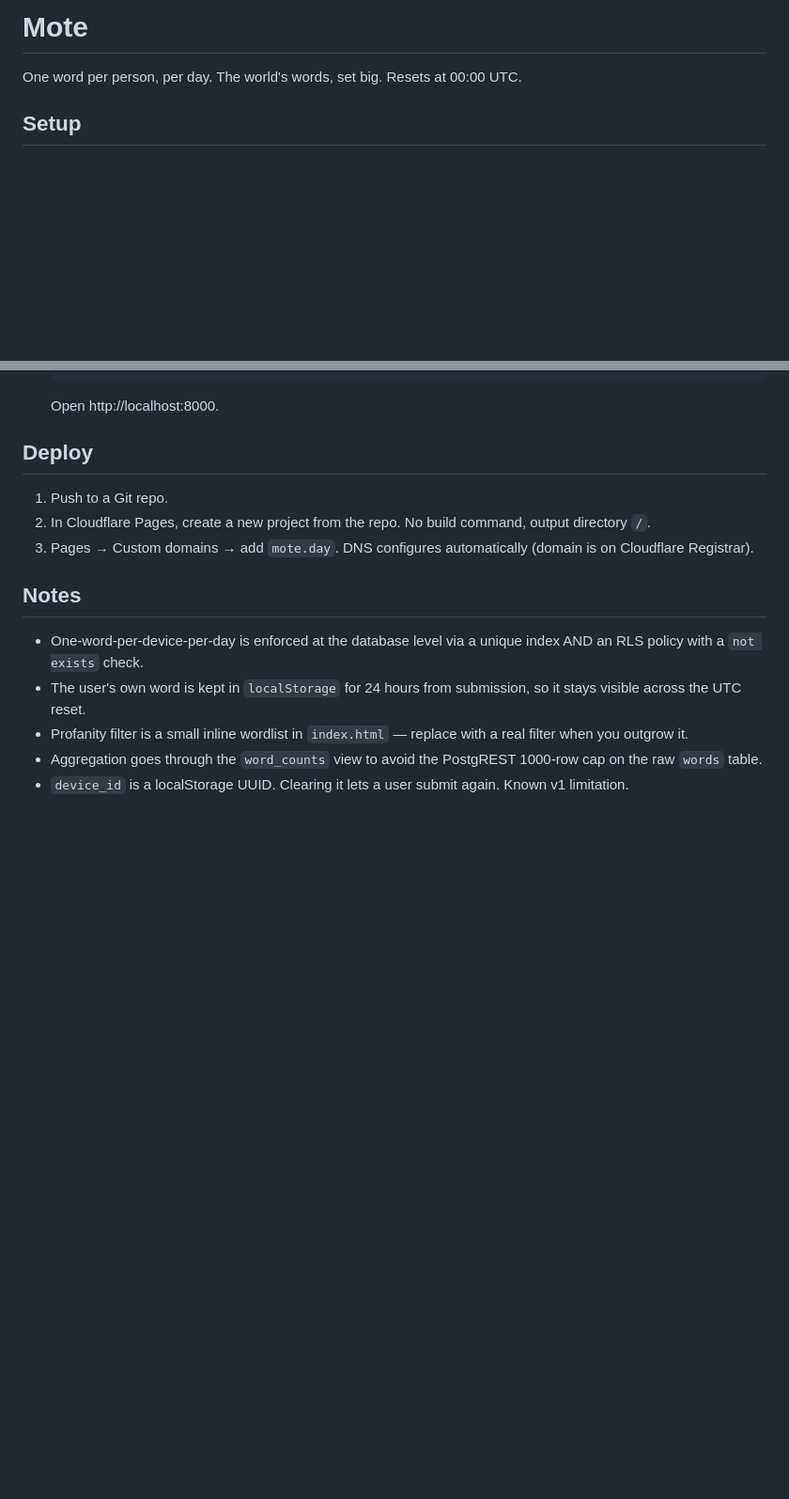
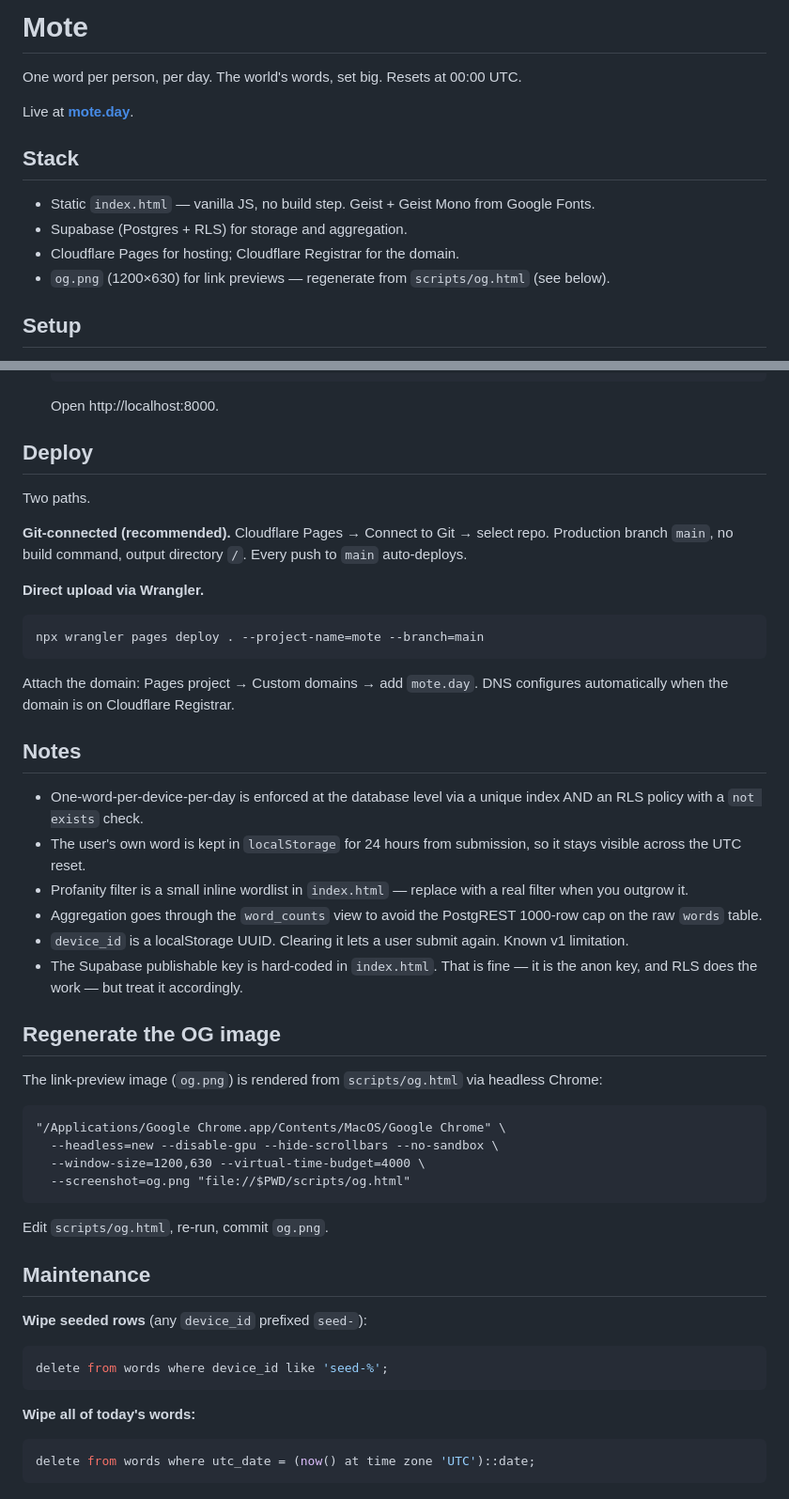
Before and after one commit to livlign/Mote, a Markdown page: README.md, 2 parts joined by grey strips. Shown at 94% size. GitHub-like rendering; blank space fills up the shorter version.

````diff
--- a/README.md
+++ b/README.md
@@ -1,6 +1,15 @@
 # Mote
 
 One word per person, per day. The world's words, set big. Resets at 00:00 UTC.
+
+Live at **[mote.day](https://mote.day)**.
+
+## Stack
+
+- Static `index.html` — vanilla JS, no build step. Geist + Geist Mono from Google Fonts.
+- Supabase (Postgres + RLS) for storage and aggregation.
+- Cloudflare Pages for hosting; Cloudflare Registrar for the domain.
+- `og.png` (1200×630) for link previews — regenerate from `scripts/og.html` (see below).
 
 ## Setup
 
@@ -16,9 +25,16 @@ One word per person, per day. The world's words, set big. Resets at 00:00 UTC.
 
 ## Deploy
 
-1. Push to a Git repo.
-2. In Cloudflare Pages, create a new project from the repo. No build command, output directory `/`.
-3. Pages → Custom domains → add `mote.day`. DNS configures automatically (domain is on Cloudflare Registrar).
+Two paths.
+
+**Git-connected (recommended).** Cloudflare Pages → Connect to Git → select repo. Production branch `main`, no build command, output directory `/`. Every push to `main` auto-deploys.
+
+**Direct upload via Wrangler.**
+```
+npx wrangler pages deploy . --project-name=mote --branch=main
+```
+
+Attach the domain: Pages project → Custom domains → add `mote.day`. DNS configures automatically when the domain is on Cloudflare Registrar.
 
 ## Notes
 
@@ -27,3 +43,29 @@ One word per person, per day. The world's words, set big. Resets at 00:00 UTC.
 - Profanity filter is a small inline wordlist in `index.html` — replace with a real filter when you outgrow it.
 - Aggregation goes through the `word_counts` view to avoid the PostgREST 1000-row cap on the raw `words` table.
 - `device_id` is a localStorage UUID. Clearing it lets a user submit again. Known v1 limitation.
+- The Supabase publishable key is hard-coded in `index.html`. That is fine — it is the anon key, and RLS does the work — but treat it accordingly.
+
+## Regenerate the OG image
+
+The link-preview image (`og.png`) is rendered from `scripts/og.html` via headless Chrome:
+
+```
+"/Applications/Google Chrome.app/Contents/MacOS/Google Chrome" \
+  --headless=new --disable-gpu --hide-scrollbars --no-sandbox \
+  --window-size=1200,630 --virtual-time-budget=4000 \
+  --screenshot=og.png "file://$PWD/scripts/og.html"
+```
+
+Edit `scripts/og.html`, re-run, commit `og.png`.
+
+## Maintenance
+
+**Wipe seeded rows** (any `device_id` prefixed `seed-`):
+```sql
+delete from words where device_id like 'seed-%';
+```
+
+**Wipe all of today's words:**
+```sql
+delete from words where utc_date = (now() at time zone 'UTC')::date;
+```
````
Also changed, not shown: og.png (added), 3 other files.
